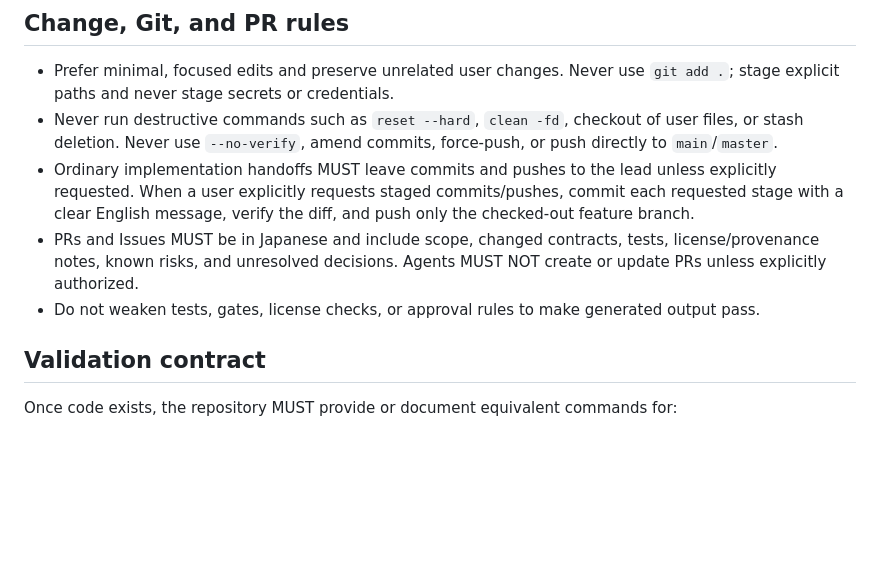
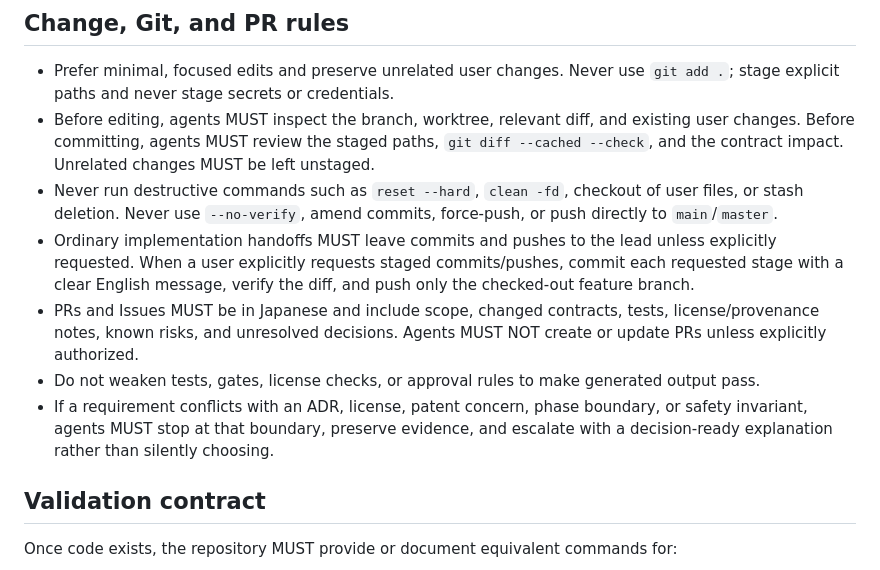
Before and after one commit to uist1idrju3i/ACD, a Markdown page: AGENTS.md, the part around the change. GitHub-like rendering; blank space fills up the shorter version.

Commit message:
Strengthen agent compliance and escalation rules
Co-Authored-By: Yoshihiro Yamashiro <me@xn--uist1idrju3i.jp>

```diff
--- a/AGENTS.md
+++ b/AGENTS.md
@@ -149,6 +149,10 @@ Neither ADR closes the final decisions in ADR-0006 or ADR-0007.
 
 - Prefer minimal, focused edits and preserve unrelated user changes. Never use
   `git add .`; stage explicit paths and never stage secrets or credentials.
+- Before editing, agents MUST inspect the branch, worktree, relevant diff, and
+  existing user changes. Before committing, agents MUST review the staged paths,
+  `git diff --cached --check`, and the contract impact. Unrelated changes MUST be
+  left unstaged.
 - Never run destructive commands such as `reset --hard`, `clean -fd`, checkout of
   user files, or stash deletion. Never use `--no-verify`, amend commits, force-push,
   or push directly to `main`/`master`.
@@ -161,6 +165,9 @@ Neither ADR closes the final decisions in ADR-0006 or ADR-0007.
   create or update PRs unless explicitly authorized.
 - Do not weaken tests, gates, license checks, or approval rules to make generated
   output pass.
+- If a requirement conflicts with an ADR, license, patent concern, phase boundary,
+  or safety invariant, agents MUST stop at that boundary, preserve evidence, and
+  escalate with a decision-ready explanation rather than silently choosing.
 
 ## Validation contract
 
```
